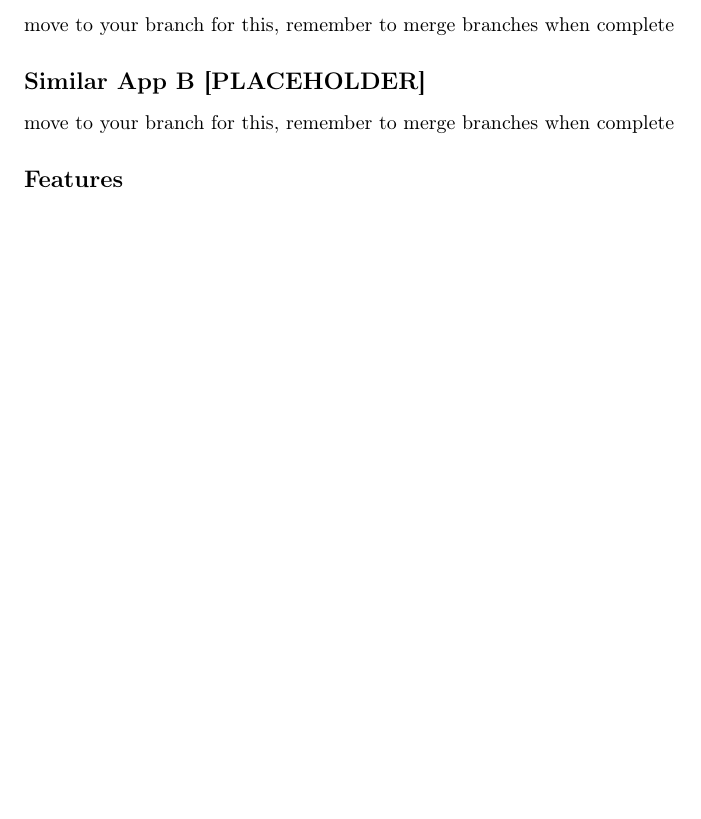
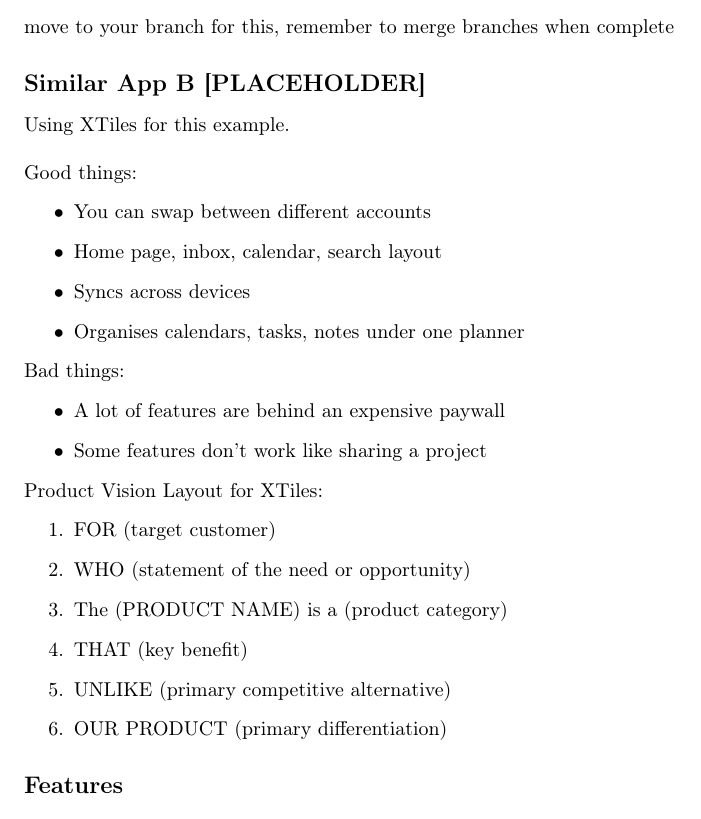
Before and after one commit to rarbin/SWENGCA26, a LaTeX document (texFiles/main.tex, which reads texFiles/introduction.tex): part of page 4 of 5 before the commit and part of page 4 of 6 after it, cut so that both start at the same text, the shorter picture padded with empty space. Compiled offline with pdfLaTeX.

Commit message:
m - began work on similar app b

```diff
--- a/texFiles/introduction.tex
+++ b/texFiles/introduction.tex
@@ -11,7 +11,32 @@
 
 \subsection*{Similar App B [PLACEHOLDER]}
 \addcontentsline{toc}{subsection}{Similar App B [PLACEHOLDER]}
-move to your branch for this, remember to merge branches when complete
+
+Using XTiles for this example.\\
+
+Good things:
+\begin{itemize}
+  \item You can swap between different accounts
+  \item Home page, inbox, calendar, search layout
+  \item Syncs across devices
+  \item Organises calendars, tasks, notes under one planner
+\end{itemize}
+
+Bad things:
+\begin{itemize}
+  \item A lot of features are behind an expensive paywall
+  \item Some features don't work like sharing a project
+\end{itemize}
+
+Product Vision Layout for XTiles:
+\begin{enumerate}
+  \item FOR (target customer)
+  \item WHO (statement of the need or opportunity)
+  \item The (PRODUCT NAME) is a (product category)
+  \item THAT (key benefit)
+  \item UNLIKE (primary competitive alternative)
+  \item OUR PRODUCT (primary differentiation)
+\end{enumerate}
 
 \subsection*{Features}
 \addcontentsline{toc}{subsection}{Features}
--- a/texFiles/main.tex
+++ b/texFiles/main.tex
@@ -59,6 +59,8 @@
     bookmarksopen=true
 }
 
+\setlength{\parindent}{0pt}
+
 
 \begin{document}
 \begin{titlepage}
```
Also changed, not shown: texFiles/main.pdf, 4 other files.
